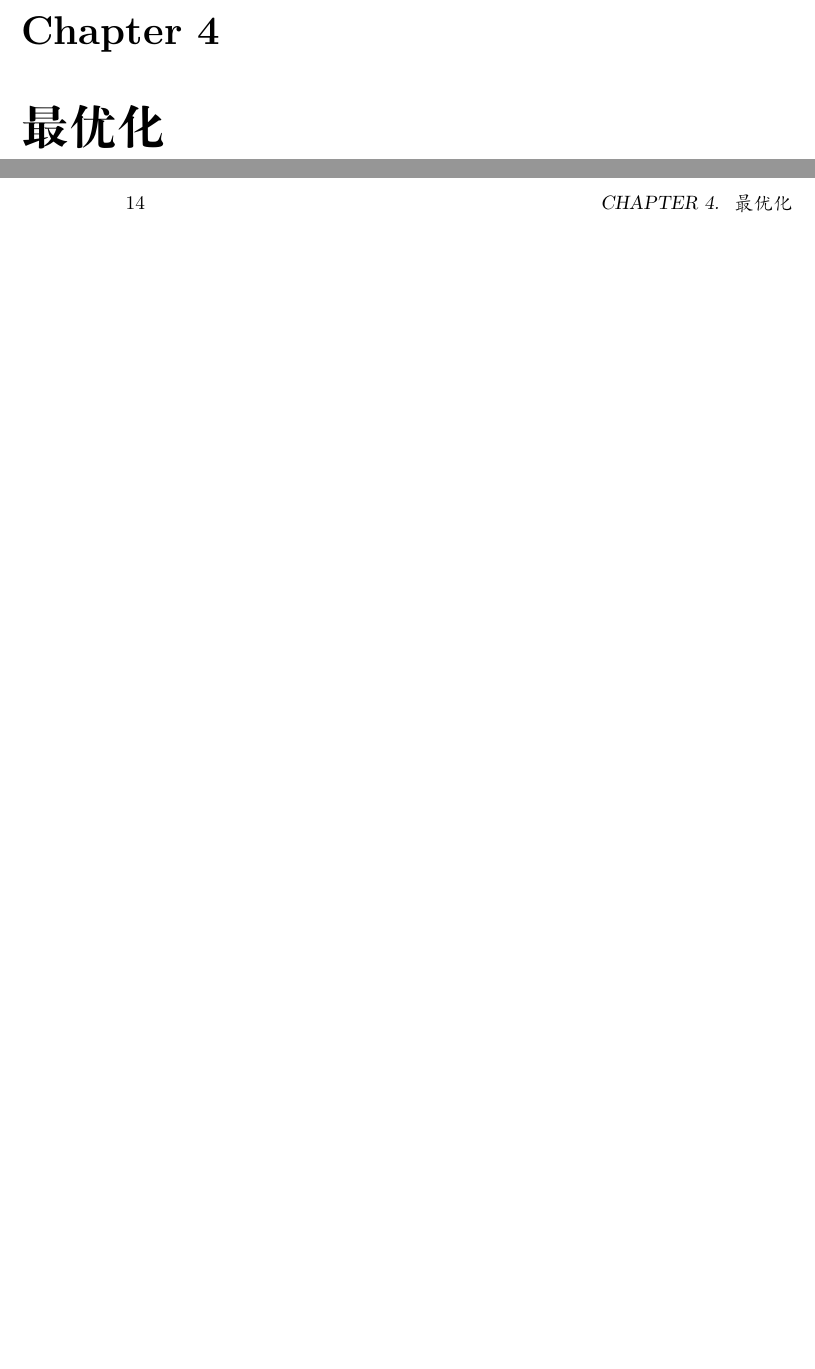
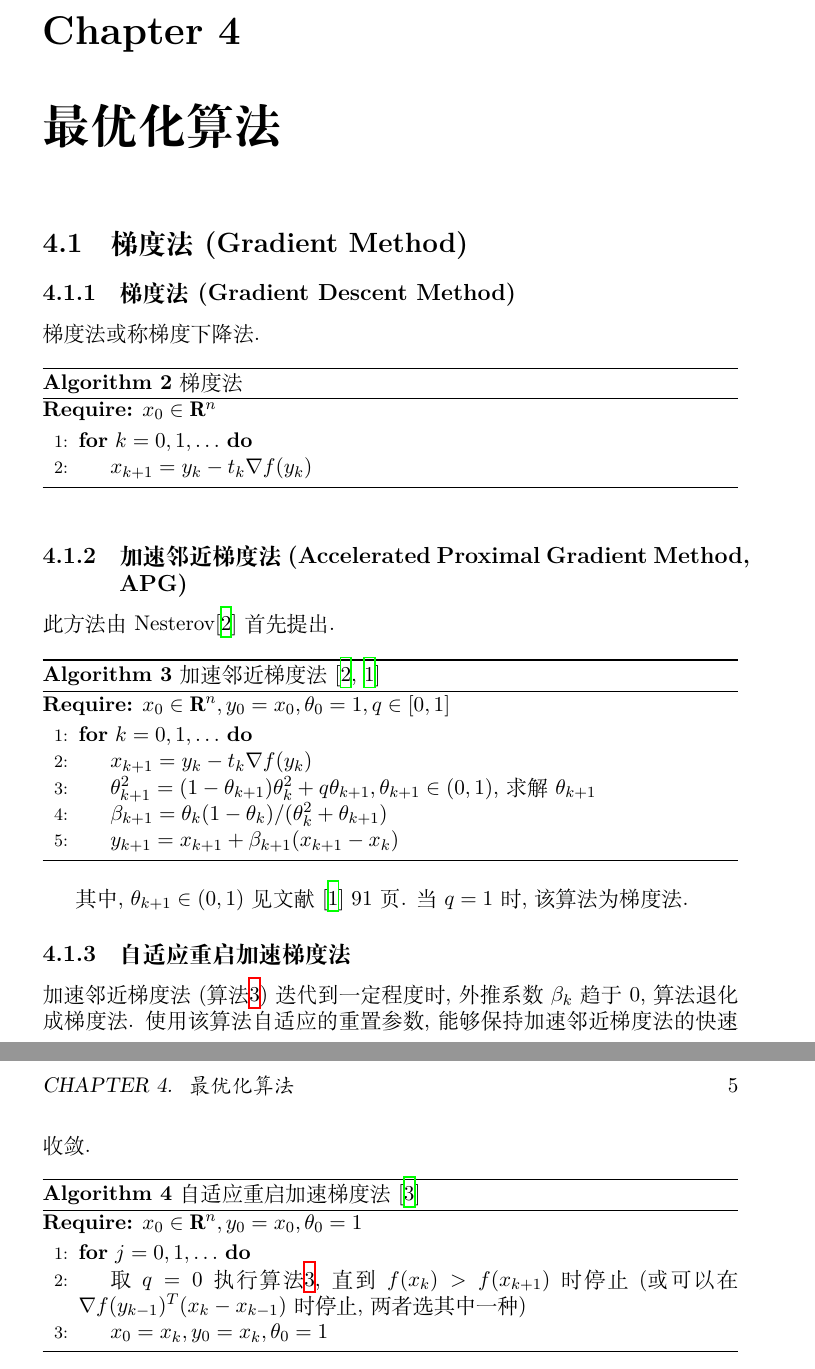
Before and after one commit to HereChen/Algorithm, a LaTeX book (main.tex): two parts of pages 13 and 14 of 17 before the commit and two parts of pages 7 and 8 of 11 after it, joined at a grey line, cut so that both start at the same text, the shorter picture padded with empty space. Compiled offline with XeLaTeX.

Commit message:
add APG GD ARAPG

```diff
--- a/main.tex
+++ b/main.tex
@@ -1,6 +1,9 @@
-\documentclass{book}
+\documentclass[a4paper,11pt,oneside]{book}
 
 \usepackage{xeCJK}
+
+% 生成PDF书签
+\usepackage{hyperref}
 
 % 算法
 \usepackage[noend]{algpseudocode}
@@ -48,7 +53,57 @@ $y_i$
 
 求解微分方程组.
 
-\chapter{最优化}
+\chapter{最优化算法}
+\section{梯度法(Gradient Method)}
+
+\subsection{梯度法(Gradient Descent Method)}
+
+梯度法或称梯度下降法.
+
+\begin{algorithm}
+\caption{梯度法}
+\label{alg:APG}
+{\bf Require:} $x_0\in {\bf R}^n$
+\begin{algorithmic}[1]
+\For{$k=0,1,\ldots$}
+	\State $x_{k+1}=y_k-t_k\nabla f(y_k)$
+\EndFor
+\end{algorithmic}
+\end{algorithm}
+
+\subsection{加速邻近梯度法(Accelerated Proximal Gradient Method, APG)}
+
+此方法由Nesterov\cite{nesterov1983method}首先提出.
+
+\begin{algorithm}
+\caption{加速邻近梯度法\cite{nesterov1983method,nesterov1998introductory}}
+\label{alg:APG}
+{\bf Require:} $x_0\in {\bf R}^n, y_0=x_0, \theta_0=1, q\in[0,1]$
+\begin{algorithmic}[1]
+\For{$k=0,1,\ldots$}
+	\State $x_{k+1}=y_k-t_k\nabla f(y_k)$
+	\State $\theta_{k+1}^2=(1-\theta_{k+1})\theta_k^2+q\theta_{k+1}, \theta_{k+1}\in (0,1)$, 求解 $\theta_{k+1}$
+	\State $\beta_{k+1}=\theta_k(1-\theta_k)/(\theta_k^2+\theta_{k+1})$
+	\State $y_{k+1}=x_{k+1}+\beta_{k+1}(x_{k+1}-x_k)$
+\EndFor
+\end{algorithmic}
+\end{algorithm}
+其中, $\theta_{k+1}\in (0,1)$见文献\cite{nesterov1998introductory} 91页. 当$q=1$时, 该算法为梯度法.
+
+\subsection{自适应重启加速梯度法}
+
+加速邻近梯度法(算法\ref{alg:APG})迭代到一定程度时, 外推系数$\beta_k$趋于0, 算法退化成梯度法. 使用该算法自适应的重置参数, 能够保持加速邻近梯度法的快速收敛.
+
+\begin{algorithm}
+\caption{自适应重启加速梯度法\cite{o2015adaptive}}
+{\bf Require:} $x_0\in {\bf R}^n, y_0=x_0, \theta_0=1$
+\begin{algorithmic}[1]
+\For{$j=0,1,\ldots$}
+	\State 取$q=0$执行算法\ref{alg:APG}, 直到 $f(x_k)>f(x_{k+1})$时停止 (或可以在 $\nabla f(y_{k-1})^T(x_k-x_{k-1})$时停止, 两者选其中一种)
+	\State $x_0=x_k, y_0=x_k, \theta_0=1$
+\EndFor
+\end{algorithmic}
+\end{algorithm}
 
 \chapter{随机搜索}
 \section{遗传算法(Genetic Algorithm, GA)}
```
Also changed, not shown: main.pdf, main.tex (16 more changed lines).
